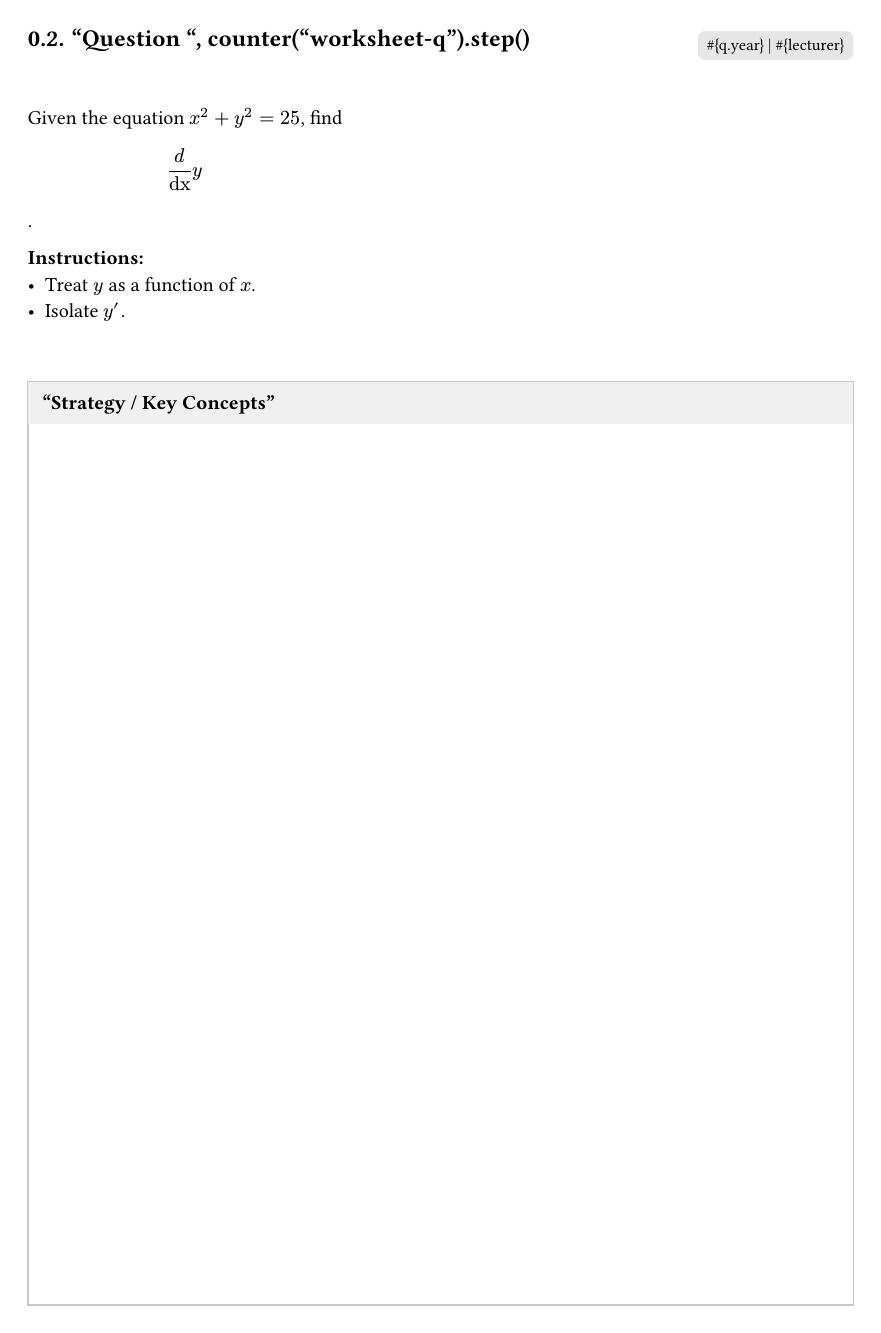
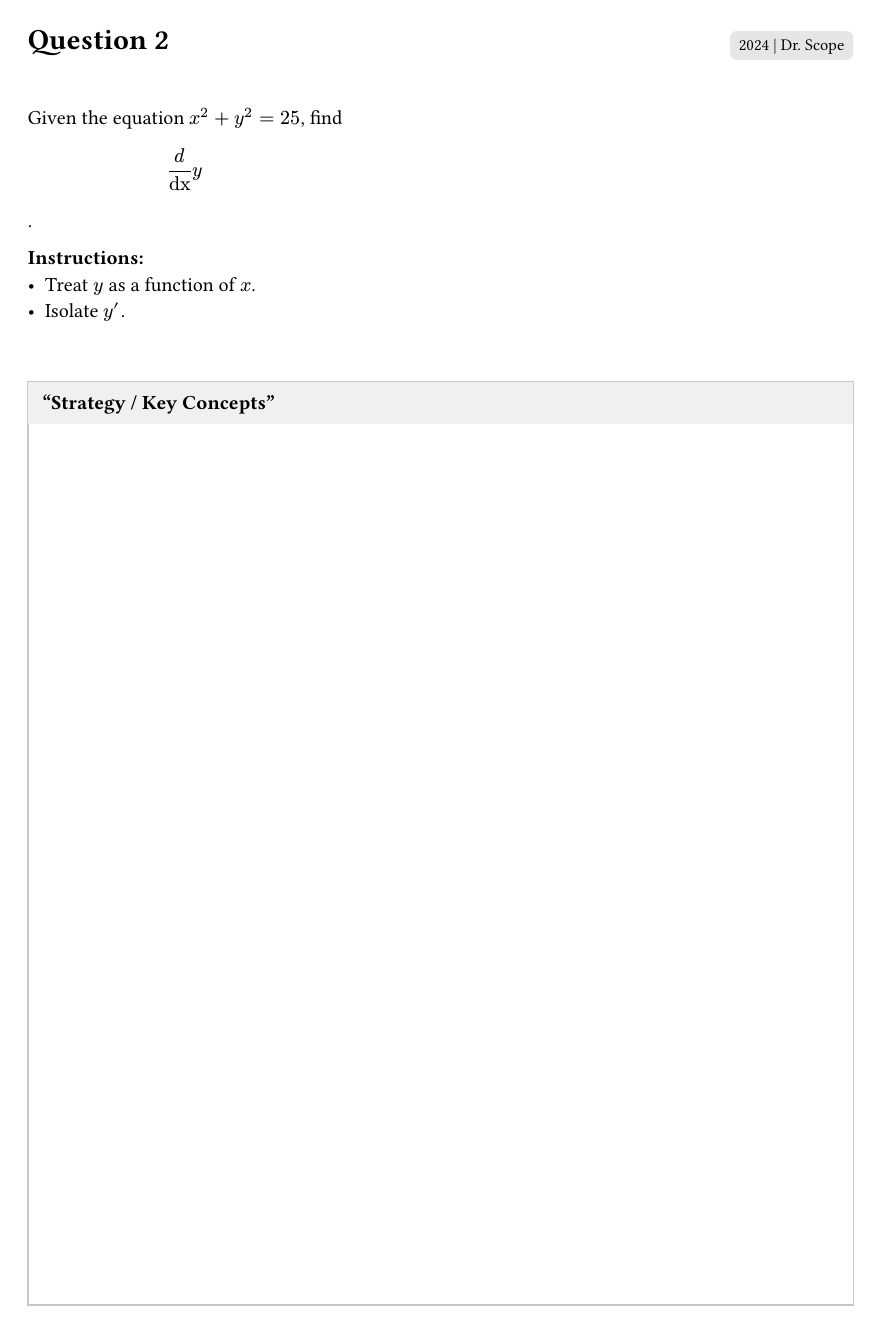
Before and after one commit to anon61/math-exam-system, a Typst document (main.typ, which reads src/lib.typ): page 2 of 5. Compiled offline with Typst 0.15.

Commit message:
style changes

```diff
--- a/src/lib.typ
+++ b/src/lib.typ
@@ -25,6 +25,13 @@
 
 // Renders a list of questions into a professional worksheet format.
 #let render-worksheet(questions) = {
+  if questions.len() == 0 {
+    align(center + horizon)[
+      #text(size: 14pt, fill: red)[No questions found matching this filter.]
+    ]
+    return // Stop rendering
+  }
+
   counter("worksheet-q").update(0)
 
   for (i, q) in questions.enumerate() {
@@ -38,7 +45,7 @@
       columns: (1fr, auto),
       align: (left, bottom),
       // Left side: Question Title
-      heading(level: 2, numbering: "1.", ["Question ", counter("worksheet-q").step()]),
+      text(size: 16pt, weight: "bold")[Question #(i + 1)],
       // Right side: Metadata Badges
       block(
         inset: (bottom: 4pt),
@@ -47,7 +54,7 @@
             fill: luma(230),
             radius: 4pt,
             inset: 5pt,
-            "#{q.year} | #{lecturer}"
+            [ #q.year | #lecturer ]
           )
         ]
       )
@@ -87,6 +94,7 @@
   table(
     columns: (auto, 1fr, 2fr),
     align: (center, left, left),
+    inset: 10pt,
     stroke: .5pt,
     [*Question*], [*Technique*], [*Hint*],
     ..questions.enumerate().map(((i, q)) => {
```
Also changed, not shown: main.pdf.
